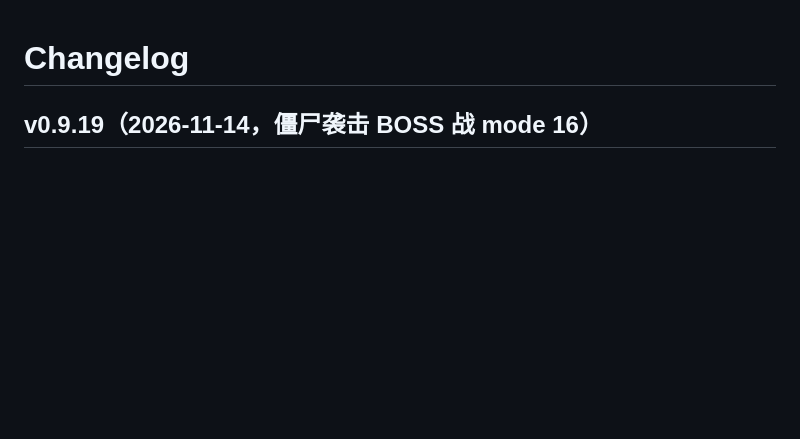
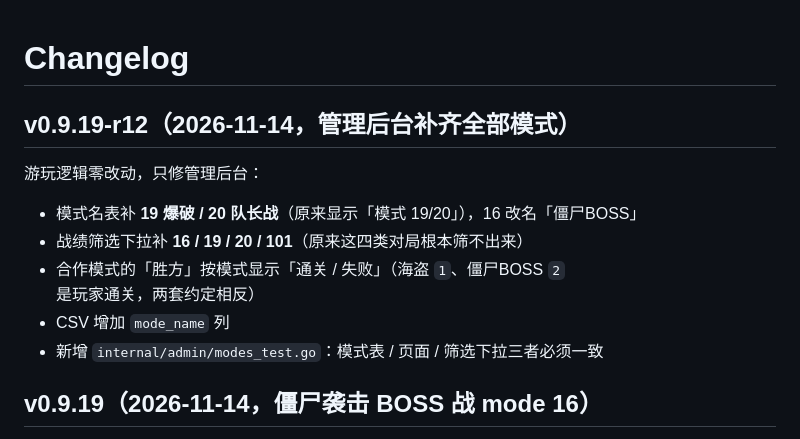
Before and after one commit to kanomahoro/bf-cn0261-go-server, a Markdown page: CHANGELOG.md, the part around the change. GitHub-like rendering; blank space fills up the shorter version.

```diff
--- a/CHANGELOG.md
+++ b/CHANGELOG.md
@@ -1,4 +1,14 @@
 # Changelog
+
+## v0.9.19-r12（2026-11-14，管理后台补齐全部模式）
+
+游玩逻辑零改动，只修管理后台：
+
+- 模式名表补 **19 爆破 / 20 队长战**（原来显示「模式 19/20」），16 改名「僵尸BOSS」
+- 战绩筛选下拉补 **16 / 19 / 20 / 101**（原来这四类对局根本筛不出来）
+- 合作模式的「胜方」按模式显示「通关 / 失败」（海盗 `1`、僵尸BOSS `2` 是玩家通关，两套约定相反）
+- CSV 增加 `mode_name` 列
+- 新增 `internal/admin/modes_test.go`：模式表 / 页面 / 筛选下拉三者必须一致
 
 ## v0.9.19（2026-11-14，僵尸袭击 BOSS 战 mode 16）
 
```
Also changed, not shown: docs/releases.md (+30 -1 lines).
